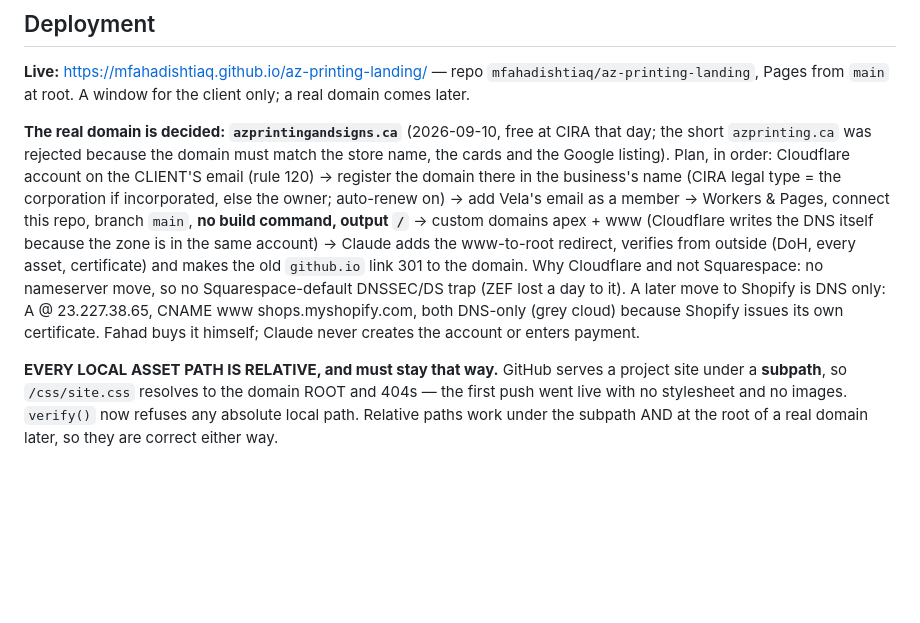
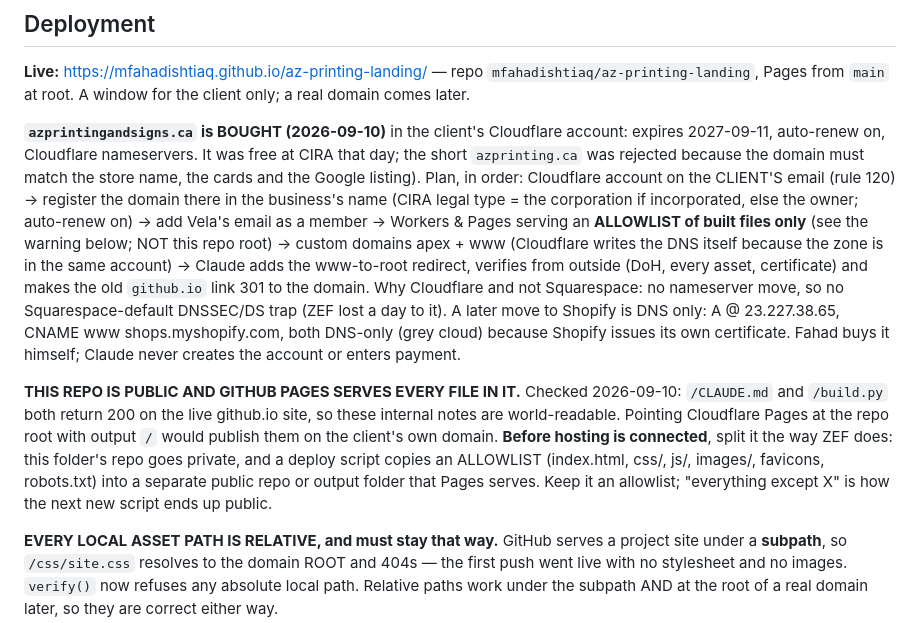
Before and after one commit to mfahadishtiaq/az-printing-landing, a Markdown page: CLAUDE.md, the part around the change. Rendered like a GitHub page; blank space fills up the shorter version.

Commit message:
Record the purchase and stop the deploy plan publishing internal notes
The domain is bought. The earlier plan served this repo's root, which would
publish CLAUDE.md and build.py on the client's domain; GitHub Pages already
serves both. Hosting now waits on an allowlist deploy.

Co-Authored-By: Claude Opus 5 <noreply@anthropic.com>

```diff
--- a/CLAUDE.md
+++ b/CLAUDE.md
@@ -111,14 +111,15 @@ the year the owner took over are both absent.
 `mfahadishtiaq/az-printing-landing`, Pages from `main` at root. A window for
 the client only; a real domain comes later.
 
-**The real domain is decided: `azprintingandsigns.ca`** (2026-09-10, free at
+**`azprintingandsigns.ca` is BOUGHT (2026-09-10)** in the client's Cloudflare
+account: expires 2027-09-11, auto-renew on, Cloudflare nameservers. It was free at
 CIRA that day; the short `azprinting.ca` was rejected because the domain must
 match the store name, the cards and the Google listing). Plan, in order:
 Cloudflare account on the CLIENT'S email (rule 120) -> register the domain
 there in the business's name (CIRA legal type = the corporation if
 incorporated, else the owner; auto-renew on) -> add Vela's email as a member
--> Workers & Pages, connect this repo, branch `main`, **no build command,
-output `/`** -> custom domains apex + www (Cloudflare writes the DNS itself
+-> Workers & Pages serving an **ALLOWLIST of built files only** (see the
+warning below; NOT this repo root) -> custom domains apex + www (Cloudflare writes the DNS itself
 because the zone is in the same account) -> Claude adds the www-to-root
 redirect, verifies from outside (DoH, every asset, certificate) and makes the
 old `github.io` link 301 to the domain. Why Cloudflare and not Squarespace:
@@ -127,6 +128,16 @@ to it). A later move to Shopify is DNS only: A @ 23.227.38.65, CNAME www
 shops.myshopify.com, both DNS-only (grey cloud) because Shopify issues its
 own certificate. Fahad buys it himself; Claude never creates the account or
 enters payment.
+
+**THIS REPO IS PUBLIC AND GITHUB PAGES SERVES EVERY FILE IN IT.** Checked
+2026-09-10: `/CLAUDE.md` and `/build.py` both return 200 on the live github.io
+site, so these internal notes are world-readable. Pointing Cloudflare Pages at
+the repo root with output `/` would publish them on the client's own domain.
+**Before hosting is connected**, split it the way ZEF does: this folder's repo
+goes private, and a deploy script copies an ALLOWLIST (index.html, css/, js/,
+images/, favicons, robots.txt) into a separate public repo or output folder that
+Pages serves. Keep it an allowlist; "everything except X" is how the next new
+script ends up public.
 
 **EVERY LOCAL ASSET PATH IS RELATIVE, and must stay that way.** GitHub serves a
 project site under a **subpath**, so `/css/site.css` resolves to the domain
```
